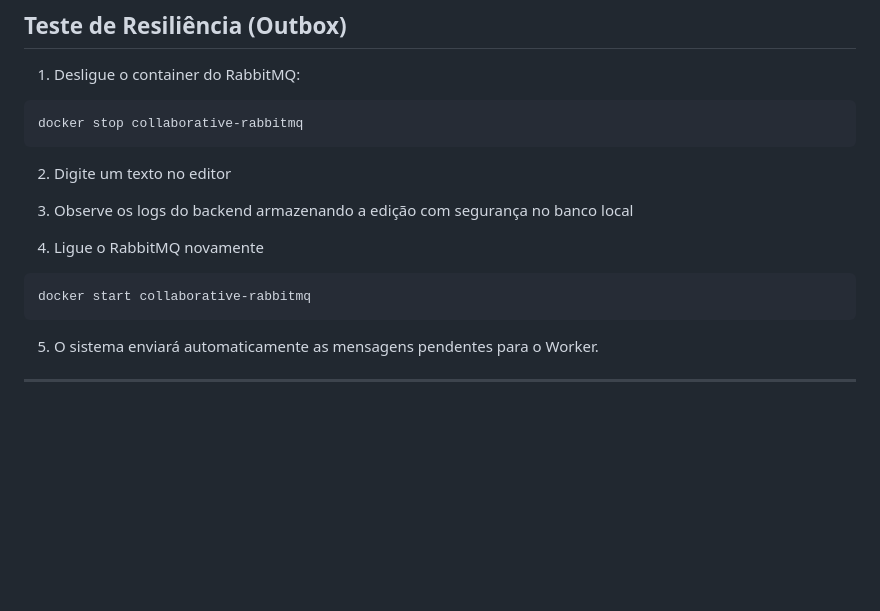
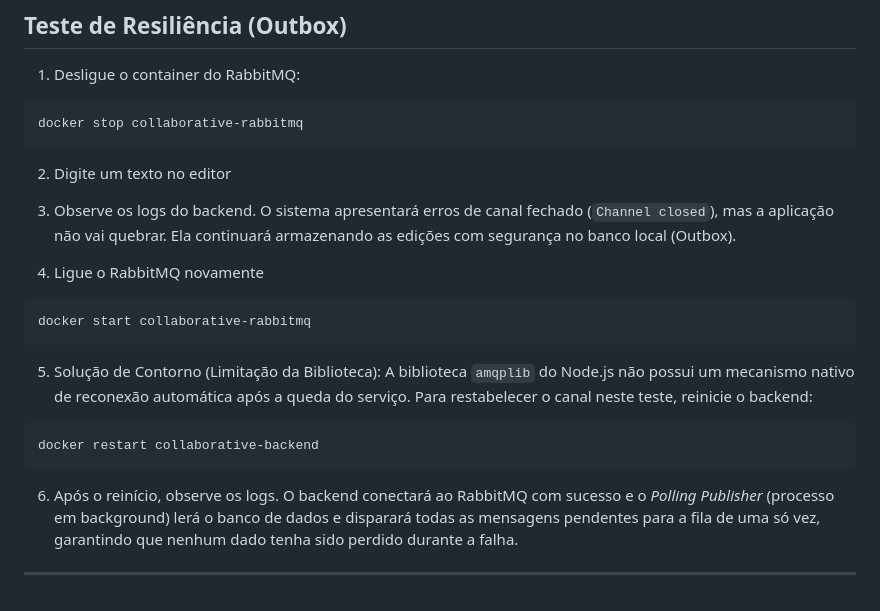
Before and after one commit to mateuscnogueira/collaborative-editor, a Markdown page: README.md, the part around the change. GitHub-like rendering; blank space fills up the shorter version.

Commit message:
fix(docs): etapas do Teste de Resiliência (Outbox)

````diff
--- a/README.md
+++ b/README.md
@@ -177,7 +177,7 @@ docker stop collaborative-rabbitmq
 
 2. Digite um texto no editor
 
-3. Observe os logs do backend armazenando a edição com segurança no banco local
+3. Observe os logs do backend. O sistema apresentará erros de canal fechado (```Channel closed```), mas a aplicação não vai quebrar. Ela continuará armazenando as edições com segurança no banco local (Outbox).
 
 4. Ligue o RabbitMQ novamente
 
@@ -185,6 +185,12 @@ docker stop collaborative-rabbitmq
 docker start collaborative-rabbitmq
 ```
 
-5. O sistema enviará automaticamente as mensagens pendentes para o Worker.
+5. Solução de Contorno (Limitação da Biblioteca): A biblioteca ```amqplib``` do Node.js não possui um mecanismo nativo de reconexão automática após a queda do serviço. Para restabelecer o canal neste teste, reinicie o backend:
+
+```
+docker restart collaborative-backend
+```
+
+6. Após o reinício, observe os logs. O backend conectará ao RabbitMQ com sucesso e o _Polling Publisher_ (processo em background) lerá o banco de dados e disparará todas as mensagens pendentes para a fila de uma só vez, garantindo que nenhum dado tenha sido perdido durante a falha.
 
 ---
````
